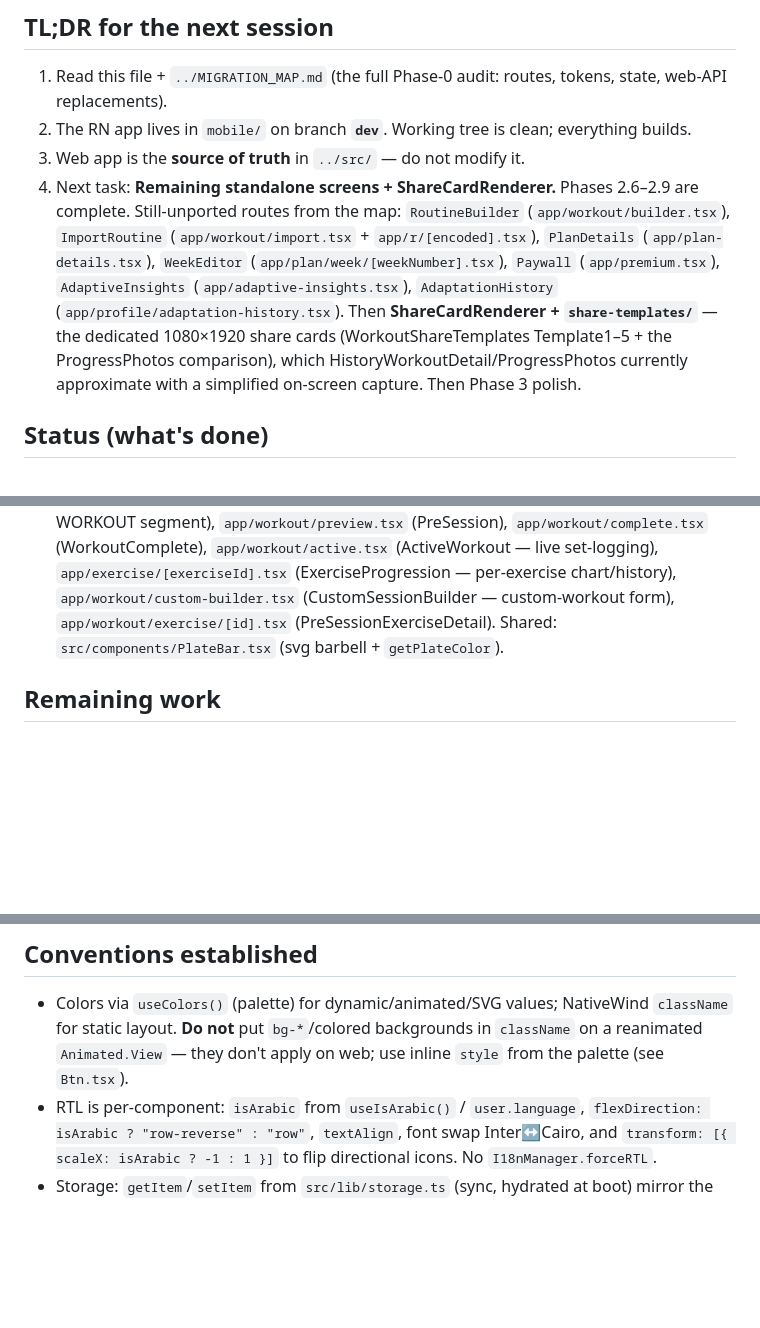
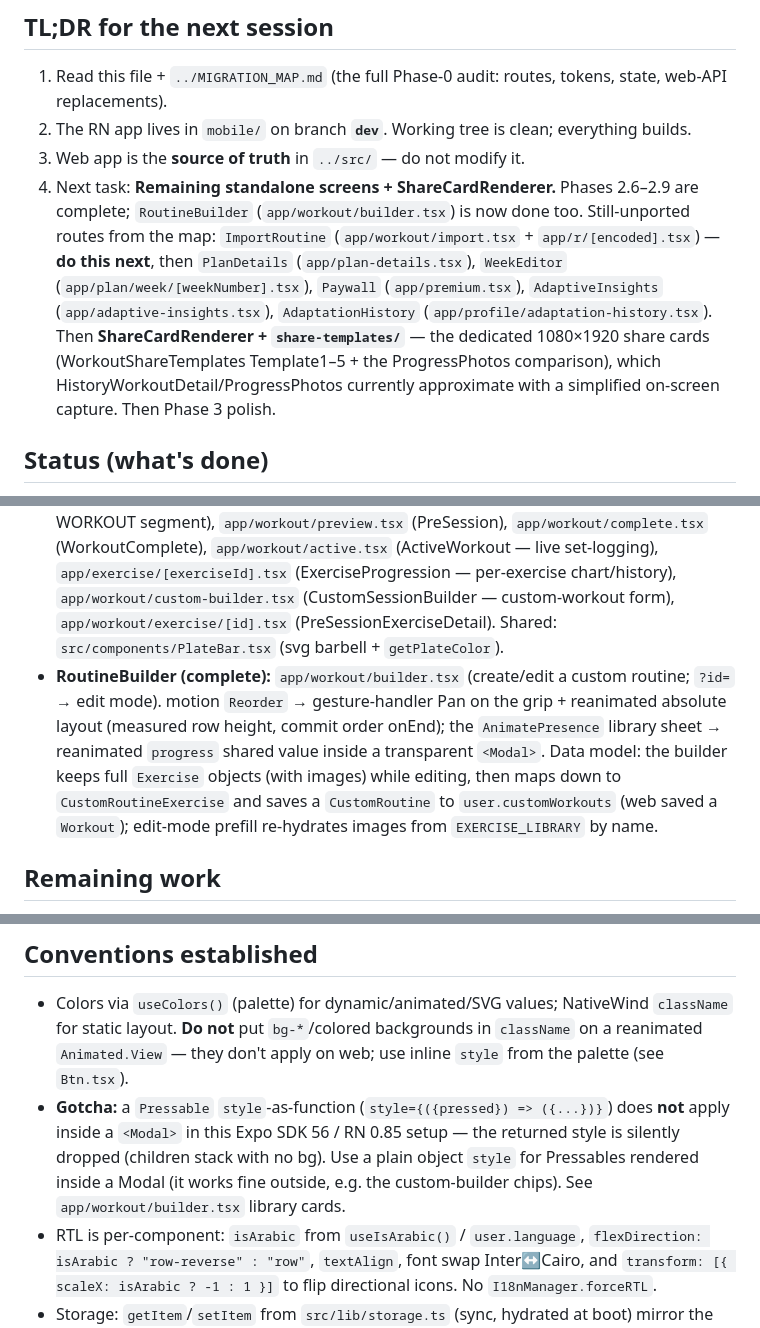
Before and after one commit to abdullahosmann/synk-mobile, a Markdown page: RESUME.md, 3 parts joined by grey strips. GitHub-like rendering; blank space fills up the shorter version.

Commit message:
docs(resume): mark RoutineBuilder done; next = ImportRoutine; note Modal style-fn gotcha
Co-Authored-By: Claude Opus 4.8 <noreply@anthropic.com>

```diff
--- a/RESUME.md
+++ b/RESUME.md
@@ -7,7 +7,7 @@ Handoff doc for continuing the web→React Native migration in a fresh session.
 1. Read this file + `../MIGRATION_MAP.md` (the full Phase-0 audit: routes, tokens, state, web-API replacements).
 2. The RN app lives in `mobile/` on branch **`dev`**. Working tree is clean; everything builds.
 3. Web app is the **source of truth** in `../src/` — do not modify it.
-4. Next task: **Remaining standalone screens + ShareCardRenderer.** Phases 2.6–2.9 are complete. Still-unported routes from the map: `RoutineBuilder` (`app/workout/builder.tsx`), `ImportRoutine` (`app/workout/import.tsx` + `app/r/[encoded].tsx`), `PlanDetails` (`app/plan-details.tsx`), `WeekEditor` (`app/plan/week/[weekNumber].tsx`), `Paywall` (`app/premium.tsx`), `AdaptiveInsights` (`app/adaptive-insights.tsx`), `AdaptationHistory` (`app/profile/adaptation-history.tsx`). Then **ShareCardRenderer + `share-templates/`** — the dedicated 1080×1920 share cards (WorkoutShareTemplates Template1–5 + the ProgressPhotos comparison), which HistoryWorkoutDetail/ProgressPhotos currently approximate with a simplified on-screen capture. Then Phase 3 polish.
+4. Next task: **Remaining standalone screens + ShareCardRenderer.** Phases 2.6–2.9 are complete; `RoutineBuilder` (`app/workout/builder.tsx`) is now done too. Still-unported routes from the map: `ImportRoutine` (`app/workout/import.tsx` + `app/r/[encoded].tsx`) — **do this next**, then `PlanDetails` (`app/plan-details.tsx`), `WeekEditor` (`app/plan/week/[weekNumber].tsx`), `Paywall` (`app/premium.tsx`), `AdaptiveInsights` (`app/adaptive-insights.tsx`), `AdaptationHistory` (`app/profile/adaptation-history.tsx`). Then **ShareCardRenderer + `share-templates/`** — the dedicated 1080×1920 share cards (WorkoutShareTemplates Template1–5 + the ProgressPhotos comparison), which HistoryWorkoutDetail/ProgressPhotos currently approximate with a simplified on-screen capture. Then Phase 3 polish.
 
 ## Status (what's done)
 
@@ -20,6 +20,7 @@ Branch `dev`. **Phases 2.3, 2.4, 2.5 (settings), 2.6 (social), 2.7 (CoachChat),
 - **Phase 2.4 — Nutrition core + VoiceLog + FABRadialMenu:** `src/screens/Nutrition.tsx` (rendered in the Fitness NUTRITION segment; `/fitness?tab=nutrition` deep-links to it), `app/voice-log.tsx` (VoiceLog — press-and-hold mock), `app/fab-menu.tsx` (FABRadialMenu — quick-actions overlay). Re-added `src/data/commonFoods.ts` (`ALL_FOODS`). Deferred Nutrition sheets toast "coming soon" — see Remaining work.
 - **Phase 2.5 — settings cluster (complete):** `app/settings/index.tsx` (Settings hub), `app/settings/ai-permissions.tsx` (AIPermissions), `app/settings/plan.tsx` (PlanSettings — 17 sheets + pendingChange), `app/settings/profile-edit.tsx` (EditProfile), `app/settings/subscription.tsx` (Subscription — premium + free/upgrade views, expo-linear-gradient), `app/settings/blocked.tsx` (BlockedAccounts), `app/settings/delete-account.tsx` (DeleteAccount), `app/settings/legal/[type].tsx` (LegalScreen — terms + privacy via param), `app/plan-settings/excluded-exercises.tsx` (ExcludedExercises — linked from PlanSettings). `app/settings/_layout.tsx` + `app/plan-settings/_layout.tsx` are slide stacks for the clusters. Note: social brand glyphs are absent in lucide-react-native v1 — substituted Camera/Users/Play.
 - **Phase 2.3 — Workout flow (complete):** `src/screens/WorkoutTab.tsx` (in Fitness WORKOUT segment), `app/workout/preview.tsx` (PreSession), `app/workout/complete.tsx` (WorkoutComplete), `app/workout/active.tsx` (ActiveWorkout — live set-logging), `app/exercise/[exerciseId].tsx` (ExerciseProgression — per-exercise chart/history), `app/workout/custom-builder.tsx` (CustomSessionBuilder — custom-workout form), `app/workout/exercise/[id].tsx` (PreSessionExerciseDetail). Shared: `src/components/PlateBar.tsx` (svg barbell + `getPlateColor`).
+- **RoutineBuilder (complete):** `app/workout/builder.tsx` (create/edit a custom routine; `?id=` → edit mode). motion `Reorder` → gesture-handler Pan on the grip + reanimated absolute layout (measured row height, commit order onEnd); the `AnimatePresence` library sheet → reanimated `progress` shared value inside a transparent `<Modal>`. Data model: the builder keeps full `Exercise` objects (with images) while editing, then maps down to `CustomRoutineExercise` and saves a `CustomRoutine` to `user.customWorkouts` (web saved a `Workout`); edit-mode prefill re-hydrates images from `EXERCISE_LIBRARY` by name.
 
 ## Remaining work
 - **Phase 2.4:** ✅ Nutrition core + `src/data/commonFoods.ts` + ✅ VoiceLog + ✅ FABRadialMenu. **Optional follow-up:** the Nutrition sheets deferred in the first pass (custom food/meal builders, recipe builder + share, camera label scanner OCR, weekly JSON export). Their triggers currently toast "coming soon".
@@ -38,6 +39,7 @@ For each screen: read `../src/screens/.../X.tsx` → port to `mobile/app/...` or
 ## Conventions established
 
 - Colors via `useColors()` (palette) for dynamic/animated/SVG values; NativeWind `className` for static layout. **Do not** put `bg-*`/colored backgrounds in `className` on a reanimated `Animated.View` — they don't apply on web; use inline `style` from the palette (see `Btn.tsx`).
+- **Gotcha:** a `Pressable` `style`-as-function (`style={({pressed}) => ({...})}`) does **not** apply inside a `<Modal>` in this Expo SDK 56 / RN 0.85 setup — the returned style is silently dropped (children stack with no bg). Use a plain object `style` for Pressables rendered inside a Modal (it works fine outside, e.g. the custom-builder chips). See `app/workout/builder.tsx` library cards.
 - RTL is per-component: `isArabic` from `useIsArabic()` / `user.language`, `flexDirection: isArabic ? "row-reverse" : "row"`, `textAlign`, font swap Inter↔Cairo, and `transform: [{ scaleX: isArabic ? -1 : 1 }]` to flip directional icons. No `I18nManager.forceRTL`.
 - Storage: `getItem`/`setItem` from `src/lib/storage.ts` (sync, hydrated at boot) mirror the web `localStorage` reads.
 - Route map matches `../src/App.tsx` 1:1. Welcome is at `/` (`app/index.tsx`); Dashboard is `/dashboard` (`app/(tabs)/dashboard.tsx`).
```
